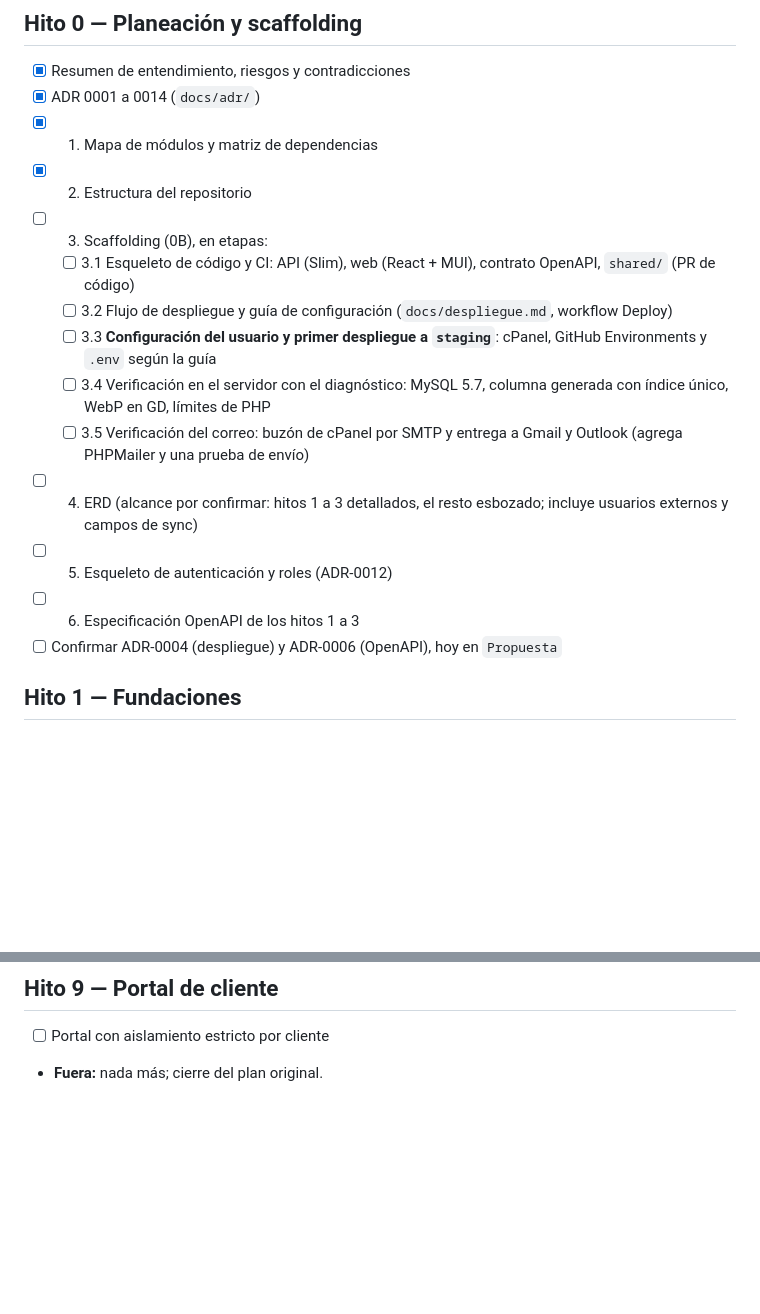
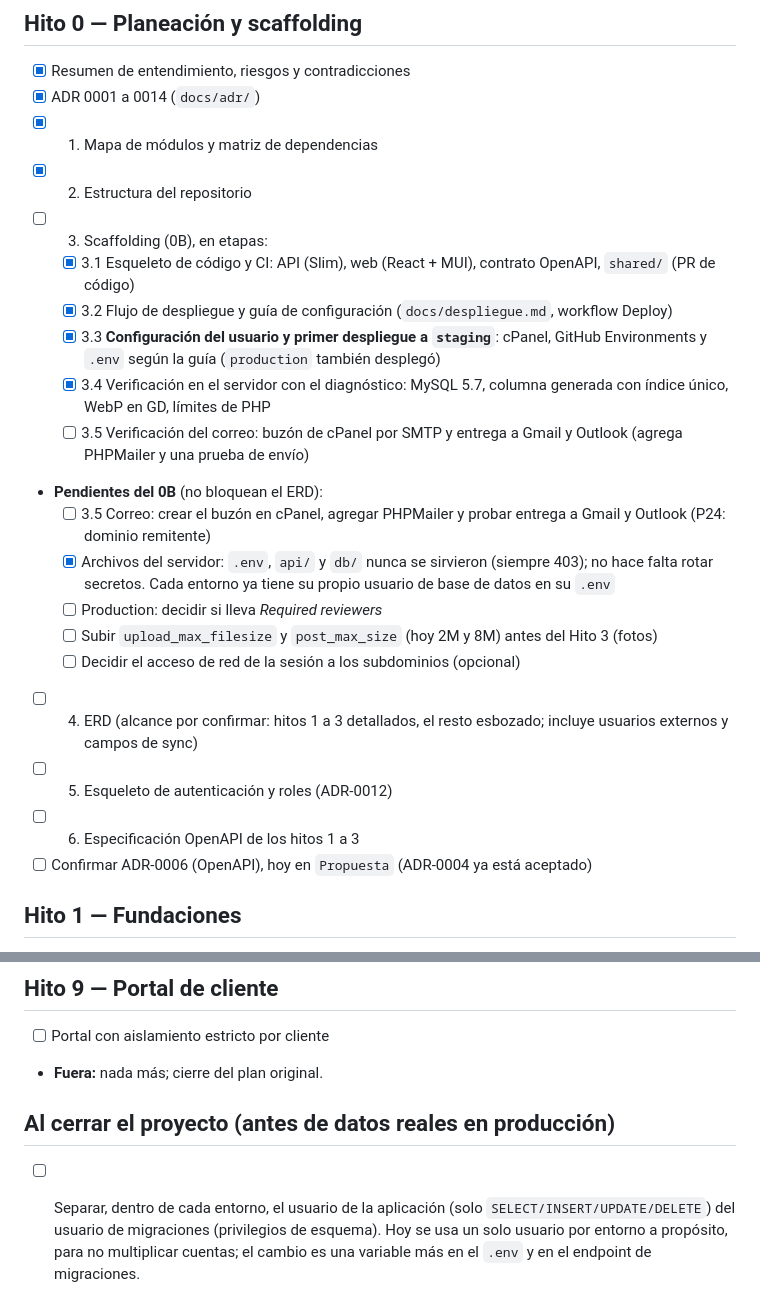
Before and after one commit to rudypalacios/soltec, a Markdown page: TODO.md, 2 parts joined by grey strips. Drawn GitHub-style; blank space fills up the shorter version.

Commit message:
Actualiza el TODO con el estado del Hito 0B y sus pendientes (#10)
* Actualiza el TODO con el estado del Hito 0B y sus pendientes

Los despliegues a staging y production ya funcionan y el diagnóstico del
servidor está verificado. Se marcan las etapas 3.1 a 3.4 y se listan los
pendientes (correo, rotación de secretos, usuarios de base de datos y límites
de subida) para que la siguiente sesión los encuentre en el repositorio.

Co-Authored-By: Claude Sonnet 5.5 <noreply@anthropic.com>
Claude-Session: https://claude.ai/code/session_01Gxv92kiqRpXunD3yrjuWSw

* Corrige los pendientes del 0B: no hay fuga de archivos ni que rotar secretos

El usuario confirmó que .env, api/ y db/ siempre respondieron 403 y que cada
entorno ya tiene su propio usuario de base de datos. Queda pendiente solo la
separación entre usuario de aplicación y de migraciones dentro de cada entorno.

Co-Authored-By: Claude Sonnet 5.5 <noreply@anthropic.com>
Claude-Session: https://claude.ai/code/session_01Gxv92kiqRpXunD3yrjuWSw

* Mueve la separación de usuarios de base de datos al cierre del proyecto

Se mantiene un solo usuario por entorno mientras el proyecto se construye, para
no multiplicar cuentas. La separación entre usuario de aplicación y de
migraciones queda como tarea de cierre, antes de datos reales en producción.

Co-Authored-By: Claude Sonnet 5.5 <noreply@anthropic.com>
Claude-Session: https://claude.ai/code/session_01Gxv92kiqRpXunD3yrjuWSw

---------

Co-authored-by: Claude <noreply@anthropic.com>

```diff
--- a/TODO.md
+++ b/TODO.md
@@ -8,15 +8,21 @@ Lista viva de hitos. Marca `[x]` al terminar y revisar. Cada hito dice explícit
 - [x] 1. Mapa de módulos y matriz de dependencias
 - [x] 2. Estructura del repositorio
 - [ ] 3. Scaffolding (0B), en etapas:
-  - [ ] 3.1 Esqueleto de código y CI: API (Slim), web (React + MUI), contrato OpenAPI, `shared/` (PR de código)
-  - [ ] 3.2 Flujo de despliegue y guía de configuración (`docs/despliegue.md`, workflow Deploy)
-  - [ ] 3.3 **Configuración del usuario y primer despliegue a `staging`**: cPanel, GitHub Environments y `.env` según la guía
-  - [ ] 3.4 Verificación en el servidor con el diagnóstico: MySQL 5.7, columna generada con índice único, WebP en GD, límites de PHP
+  - [x] 3.1 Esqueleto de código y CI: API (Slim), web (React + MUI), contrato OpenAPI, `shared/` (PR de código)
+  - [x] 3.2 Flujo de despliegue y guía de configuración (`docs/despliegue.md`, workflow Deploy)
+  - [x] 3.3 **Configuración del usuario y primer despliegue a `staging`**: cPanel, GitHub Environments y `.env` según la guía (`production` también desplegó)
+  - [x] 3.4 Verificación en el servidor con el diagnóstico: MySQL 5.7, columna generada con índice único, WebP en GD, límites de PHP
   - [ ] 3.5 Verificación del correo: buzón de cPanel por SMTP y entrega a Gmail y Outlook (agrega PHPMailer y una prueba de envío)
+- **Pendientes del 0B** (no bloquean el ERD):
+  - [ ] 3.5 Correo: crear el buzón en cPanel, agregar PHPMailer y probar entrega a Gmail y Outlook (P24: dominio remitente)
+  - [x] Archivos del servidor: `.env`, `api/` y `db/` nunca se sirvieron (siempre 403); no hace falta rotar secretos. Cada entorno ya tiene su propio usuario de base de datos en su `.env`
+  - [ ] Production: decidir si lleva *Required reviewers*
+  - [ ] Subir `upload_max_filesize` y `post_max_size` (hoy 2M y 8M) antes del Hito 3 (fotos)
+  - [ ] Decidir el acceso de red de la sesión a los subdominios (opcional)
 - [ ] 4. ERD (alcance por confirmar: hitos 1 a 3 detallados, el resto esbozado; incluye usuarios externos y campos de sync)
 - [ ] 5. Esqueleto de autenticación y roles (ADR-0012)
 - [ ] 6. Especificación OpenAPI de los hitos 1 a 3
-- [ ] Confirmar ADR-0004 (despliegue) y ADR-0006 (OpenAPI), hoy en `Propuesta`
+- [ ] Confirmar ADR-0006 (OpenAPI), hoy en `Propuesta` (ADR-0004 ya está aceptado)
 
 ## Hito 1 — Fundaciones
 - [ ] Autenticación: login con JWT y refresh por dispositivo, bloqueo por intentos, recuperar contraseña, expiración de contraseña, revocación de sesiones
@@ -81,3 +87,6 @@ Lista viva de hitos. Marca `[x]` al terminar y revisar. Cada hito dice explícit
 ## Hito 9 — Portal de cliente
 - [ ] Portal con aislamiento estricto por cliente
 - **Fuera:** nada más; cierre del plan original.
+
+## Al cerrar el proyecto (antes de datos reales en producción)
+- [ ] Separar, dentro de cada entorno, el usuario de la aplicación (solo `SELECT/INSERT/UPDATE/DELETE`) del usuario de migraciones (privilegios de esquema). Hoy se usa un solo usuario por entorno a propósito, para no multiplicar cuentas; el cambio es una variable más en el `.env` y en el endpoint de migraciones.
```
